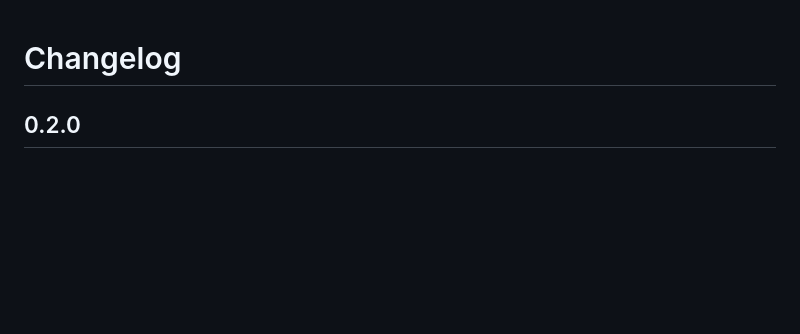
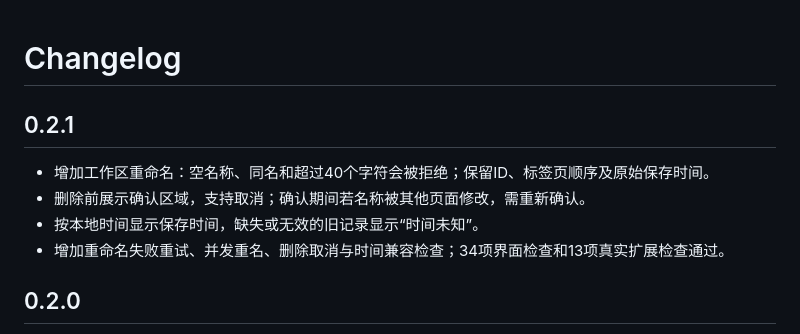
Before and after one commit to 1851196/browser-workflow-intelligence, a Markdown page: CHANGELOG.md, the part around the change. Rendered like a GitHub page; blank space fills up the shorter version.

```diff
--- a/CHANGELOG.md
+++ b/CHANGELOG.md
@@ -1,4 +1,11 @@
 # Changelog
+
+## 0.2.1
+
+- 增加工作区重命名：空名称、同名和超过40个字符会被拒绝；保留ID、标签页顺序及原始保存时间。
+- 删除前展示确认区域，支持取消；确认期间若名称被其他页面修改，需重新确认。
+- 按本地时间显示保存时间，缺失或无效的旧记录显示“时间未知”。
+- 增加重命名失败重试、并发重名、删除取消与时间兼容检查；34项界面检查和13项真实扩展检查通过。
 
 ## 0.2.0
 
```
Also changed, not shown: README.md (+7 -4 lines), docs/learning-notes.md (+11 -7 lines), docs/images/workspace-manager.png, 7 other files.
